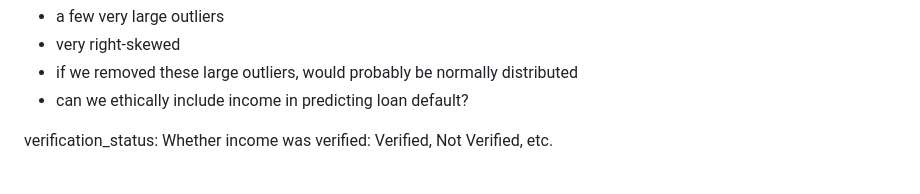
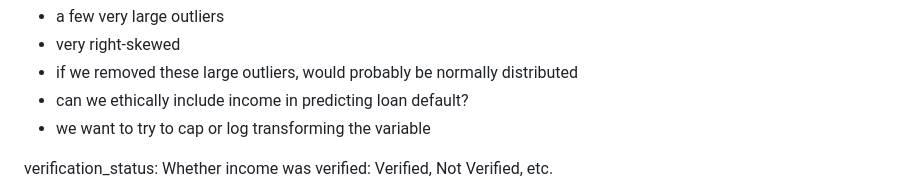
Before and after one commit to cradduhj/ISA_591_Final_Project, a Markdown page: progess.md, the part around the change. GitHub-like rendering.

```diff
--- a/progess.md
+++ b/progess.md
@@ -44,6 +44,7 @@ annual_inc: Self-reported annual income of the borrower.
 * very right-skewed
 * if we removed these large outliers, would probably be normally distributed
 * can we ethically include income in predicting loan default?
+* we want to try to cap or log transforming the variable
 
 verification_status: Whether income was verified: Verified, Not Verified, etc.
 * 3 levels: "Verified", "Source Verified", "Not Verified"
```
